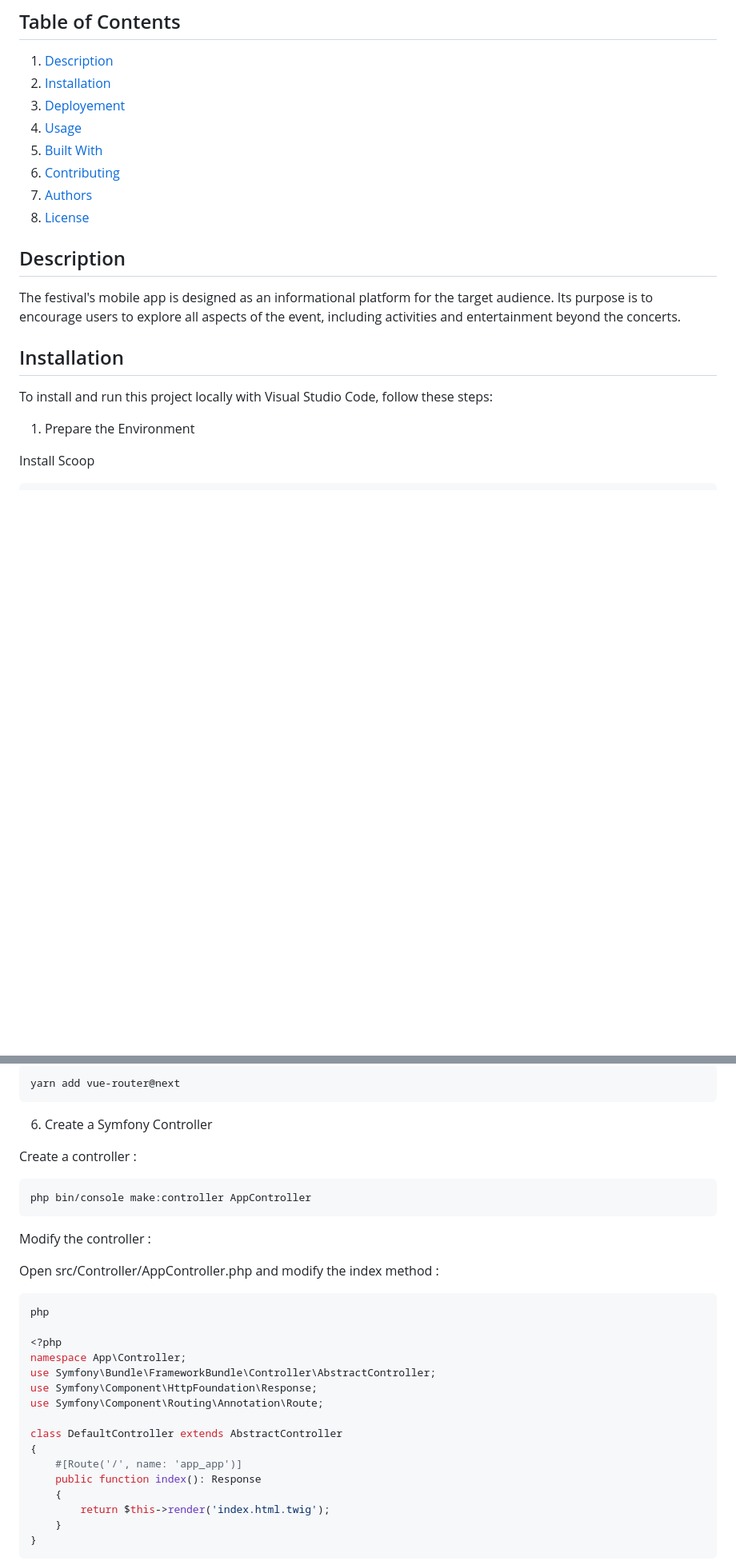
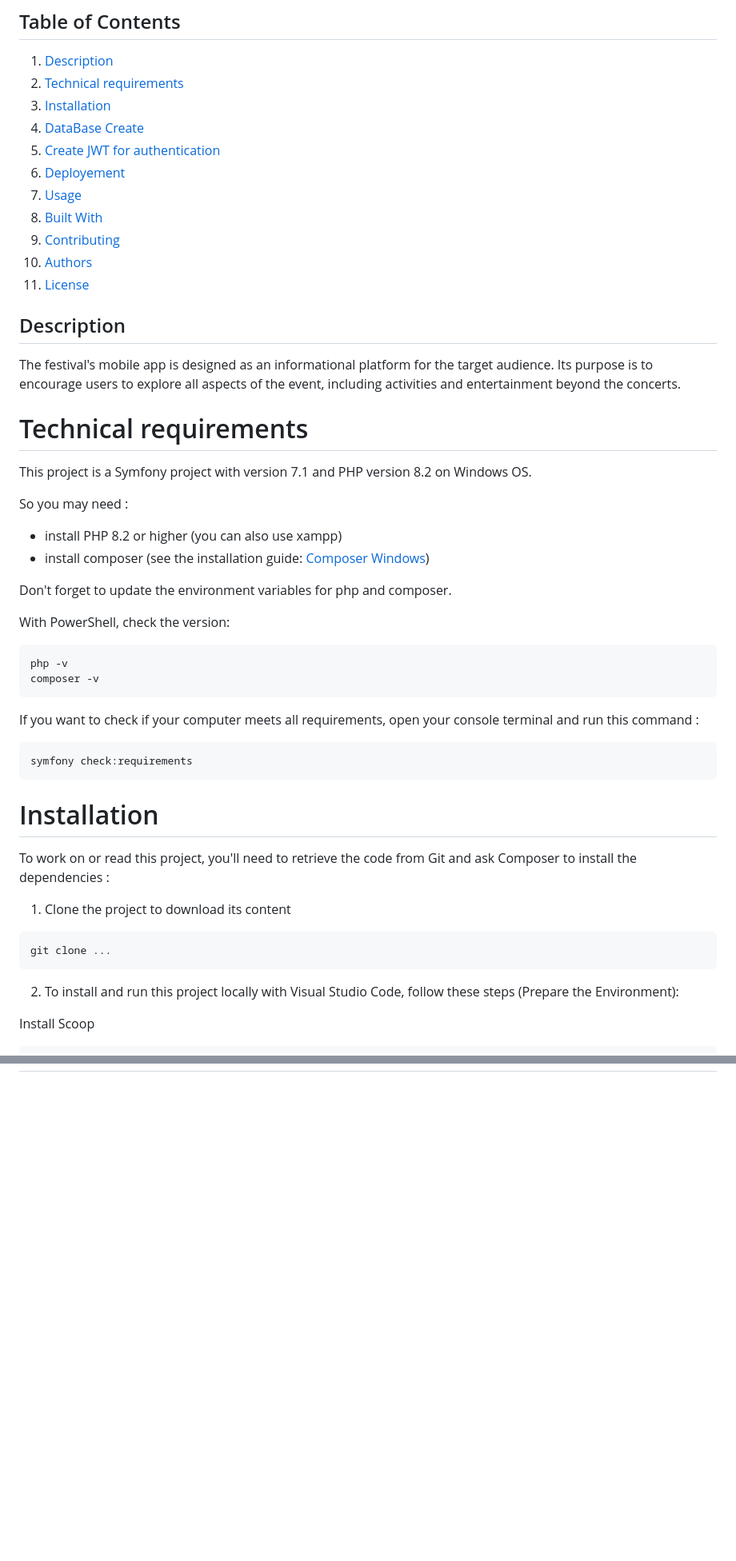
Before and after one commit to Flogau44/NSound-Symfony, a Markdown page: README.md, 2 parts joined by grey strips. Shown: that part at 80% size. GitHub-like rendering; blank space fills up the shorter version.

````diff
--- a/README.md
+++ b/README.md
@@ -5,23 +5,56 @@ Welcome to the Festival Nation Sound website.
 ## Table of Contents
 
 1. [Description](#description)
-2. [Installation](#installation)
-3. [Deployement](#deployement)
-4. [Usage](#usage)
-5. [Built With](#built-with)
-6. [Contributing](#contributing)
-7. [Authors](#authors)
-8. [License](#license)
+2. [Technical requirements](#Technical-requirements)
+3. [Installation](#installation)
+4. [DataBase Create](#dataBase-create)
+5. [Create JWT for authentication](#create-JWT-for-authentication)
+6. [Deployement](#deployement)
+7. [Usage](#usage)
+8. [Built With](#built-with)
+9. [Contributing](#contributing)
+10. [Authors](#authors)
+11. [License](#license)
 
 ## Description
 
 The festival's mobile app is designed as an informational platform for the target audience. Its purpose is to encourage users to explore all aspects of the event, including activities and entertainment beyond the concerts.
 
-## Installation
+# Technical requirements
 
-To install and run this project locally with Visual Studio Code, follow these steps:
+This project is a Symfony project with version 7.1 and PHP version 8.2 on Windows OS.
 
-1. Prepare the Environment
+So you may need :
+
+- install PHP 8.2 or higher (you can also use xampp)
+- install composer (see the installation guide: [Composer Windows](hhttps://getcomposer.org/doc/00-intro.md#installation-windows))
+
+Don't forget to update the environment variables for php and composer.
+
+With PowerShell, check the version:
+
+```bash
+php -v
+composer -v
+```
+
+If you want to check if your computer meets all requirements, open your console terminal and run this command :
+
+```bash
+symfony check:requirements
+```
+
+# Installation
+
+To work on or read this project, you'll need to retrieve the code from Git and ask Composer to install the dependencies :
+
+1. Clone the project to download its content
+
+```bash
+git clone ...
+```
+
+2. To install and run this project locally with Visual Studio Code, follow these steps (Prepare the Environment):
 
 Install Scoop
 
@@ -139,35 +154,0 @@ export default {
-```bash
-yarn add vue-router@next
-```
-
-6. Create a Symfony Controller
-
-Create a controller :
-
-```bash
-php bin/console make:controller AppController
-```
-
-Modify the controller :
-
-Open src/Controller/AppController.php and modify the index method :
-
-```bash
-php
-
-<?php
-namespace App\Controller;
-use Symfony\Bundle\FrameworkBundle\Controller\AbstractController;
-use Symfony\Component\HttpFoundation\Response;
-use Symfony\Component\Routing\Annotation\Route;
-
-class DefaultController extends AbstractController
-{
-    #[Route('/', name: 'app_app')]
-    public function index(): Response
-    {
-        return $this->render('index.html.twig');
-    }
-}
-```
-
````
Also changed, not shown: other parts of README.md (+36 -216 lines).
